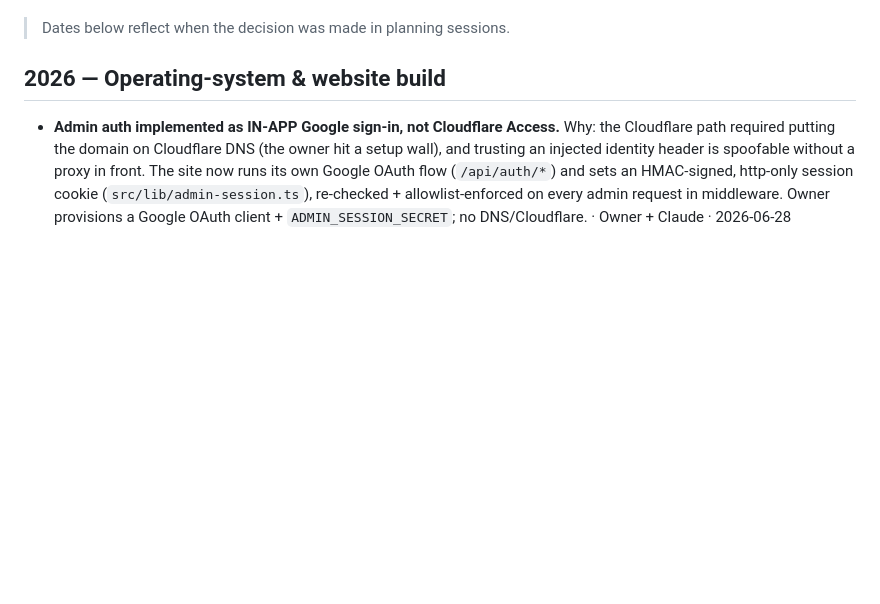
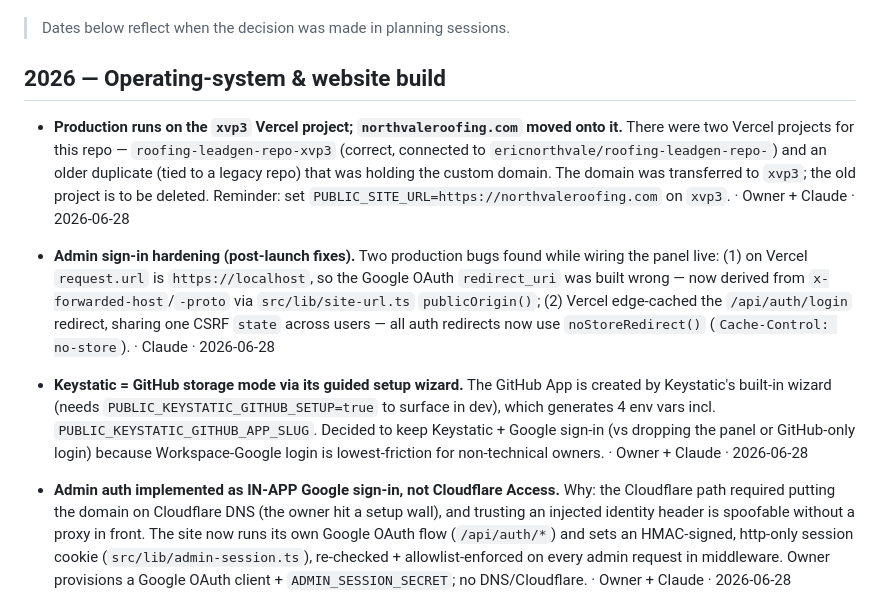
Before and after one commit to ericnorthvale/roofing-leadgen-repo-, a Markdown page: docs/decision-log.md, the part around the change. GitHub-like rendering; blank space fills up the shorter version.

Commit message:
docs: log deployment + admin-auth decisions to decision-log (#7)
Claude-Session: https://claude.ai/code/session_01EUvF7uYJ8iLPG29GnickBw

Co-authored-by: Claude <noreply@anthropic.com>

```diff
--- a/docs/decision-log.md
+++ b/docs/decision-log.md
@@ -8,6 +8,23 @@ Format: date · decision · why · who.
 
 ## 2026 — Operating-system & website build
 
+- **Production runs on the `xvp3` Vercel project; `northvaleroofing.com` moved onto it.**
+  There were two Vercel projects for this repo — `roofing-leadgen-repo-xvp3` (correct,
+  connected to `ericnorthvale/roofing-leadgen-repo-`) and an older duplicate (tied to a
+  legacy repo) that was holding the custom domain. The domain was transferred to `xvp3`;
+  the old project is to be deleted. Reminder: set `PUBLIC_SITE_URL=https://northvaleroofing.com`
+  on `xvp3`. · Owner + Claude · 2026-06-28
+- **Admin sign-in hardening (post-launch fixes).** Two production bugs found while wiring
+  the panel live: (1) on Vercel `request.url` is `https://localhost`, so the Google OAuth
+  `redirect_uri` was built wrong — now derived from `x-forwarded-host`/`-proto` via
+  `src/lib/site-url.ts` `publicOrigin()`; (2) Vercel edge-cached the `/api/auth/login`
+  redirect, sharing one CSRF `state` across users — all auth redirects now use
+  `noStoreRedirect()` (`Cache-Control: no-store`). · Claude · 2026-06-28
+- **Keystatic = GitHub storage mode via its guided setup wizard.** The GitHub App is
+  created by Keystatic's built-in wizard (needs `PUBLIC_KEYSTATIC_GITHUB_SETUP=true` to
+  surface in dev), which generates 4 env vars incl. `PUBLIC_KEYSTATIC_GITHUB_APP_SLUG`.
+  Decided to keep Keystatic + Google sign-in (vs dropping the panel or GitHub-only login)
+  because Workspace-Google login is lowest-friction for non-technical owners. · Owner + Claude · 2026-06-28
 - **Admin auth implemented as IN-APP Google sign-in, not Cloudflare Access.** Why:
   the Cloudflare path required putting the domain on Cloudflare DNS (the owner hit a
   setup wall), and trusting an injected identity header is spoofable without a proxy
```
